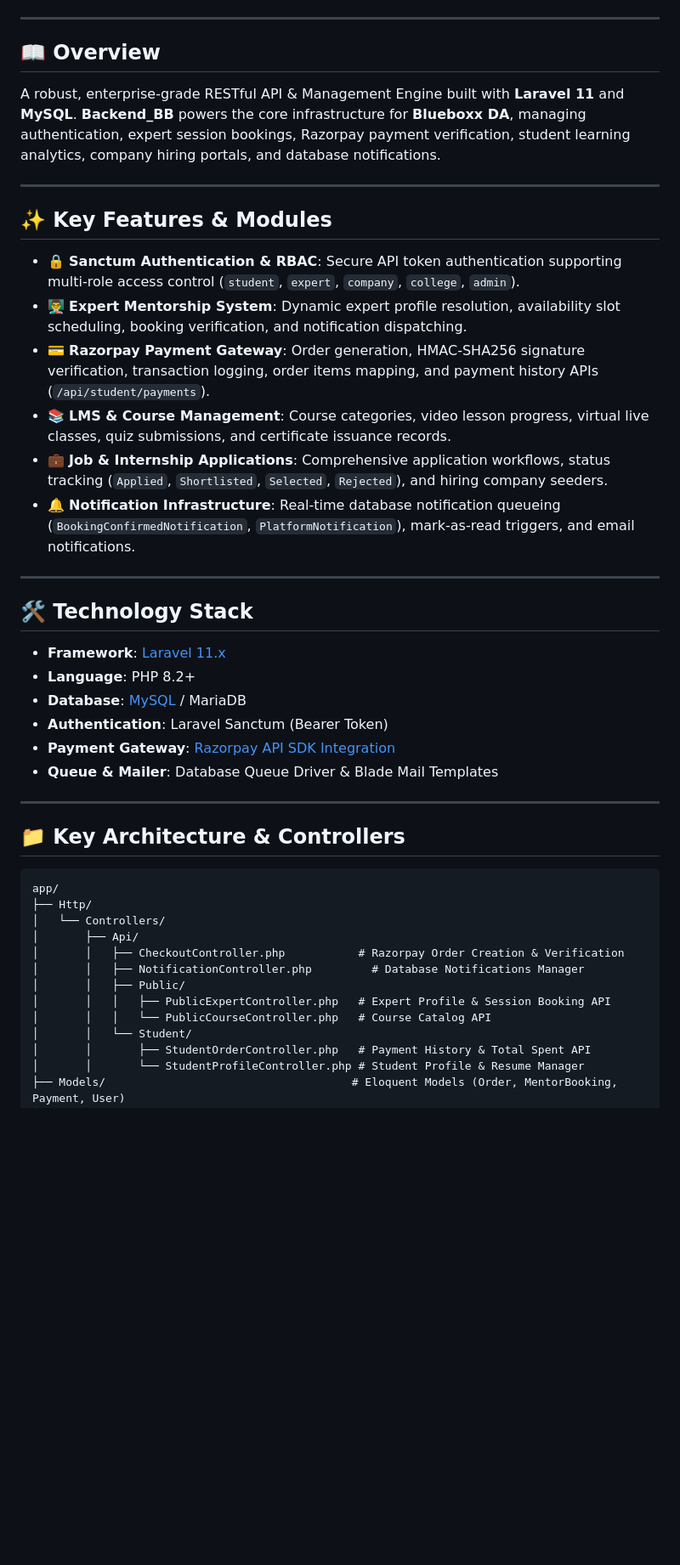
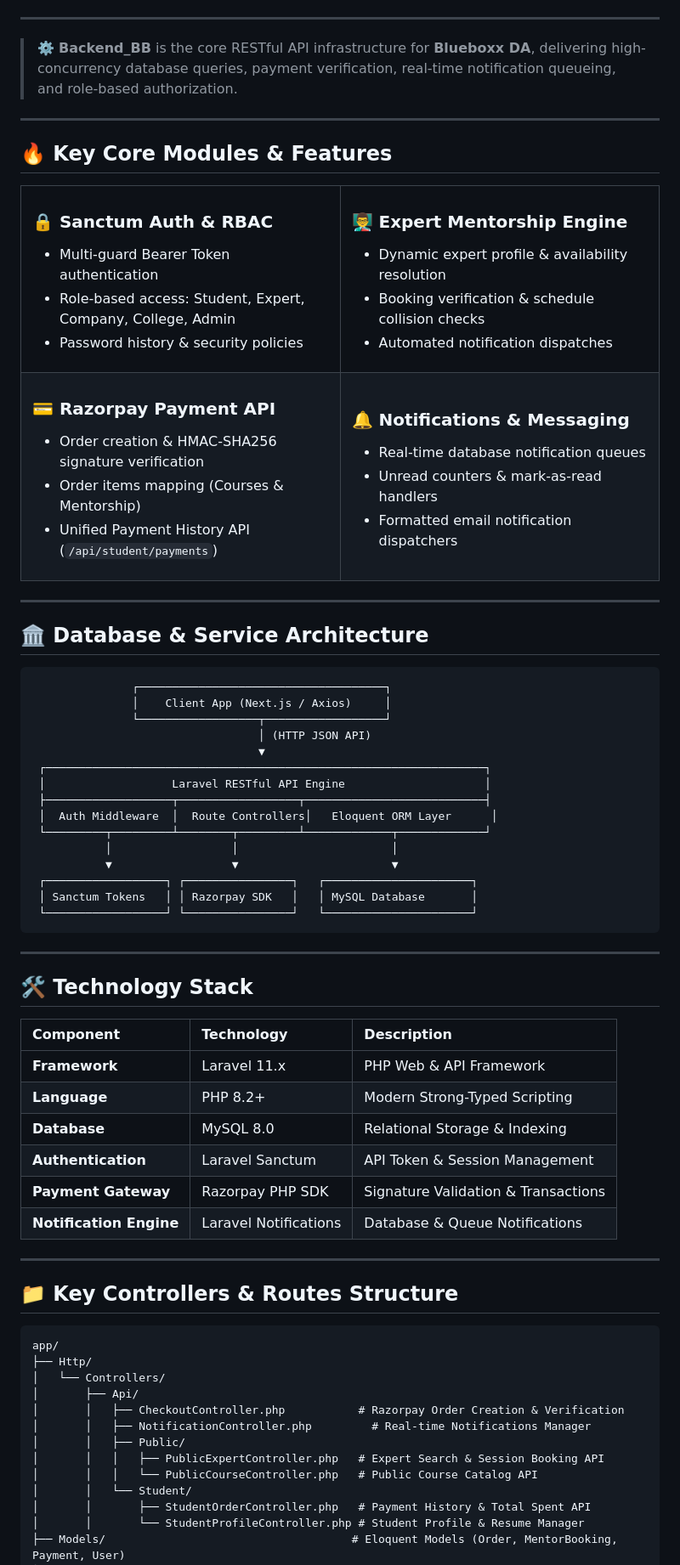
Before and after one commit to samihavahora05/Backend_BB, a Markdown page: README.md, the part around one of its changes. Shown at 85% size. GitHub-like rendering; blank space fills up the shorter version.

Commit message:
Enhance README design with interactive module cards, tech stack tables, architecture diagrams, and badges

````diff
--- a/README.md
+++ b/README.md
@@ -21,35 +24,89 @@
 
 ---
 
-## 📖 Overview
-
-A robust, enterprise-grade RESTful API & Management Engine built with **Laravel 11** and **MySQL**. **Backend_BB** powers the core infrastructure for **Blueboxx DA**, managing authentication, expert session bookings, Razorpay payment verification, student learning analytics, company hiring portals, and database notifications.
+> ⚙️ **Backend_BB** is the core RESTful API infrastructure for **Blueboxx DA**, delivering high-concurrency database queries, payment verification, real-time notification queueing, and role-based authorization.
 
 ---
 
-## ✨ Key Features & Modules
+## 🔥 Key Core Modules & Features
 
-- 🔒 **Sanctum Authentication & RBAC**: Secure API token authentication supporting multi-role access control (`student`, `expert`, `company`, `college`, `admin`).
-- 👨‍🏫 **Expert Mentorship System**: Dynamic expert profile resolution, availability slot scheduling, booking verification, and notification dispatching.
-- 💳 **Razorpay Payment Gateway**: Order generation, HMAC-SHA256 signature verification, transaction logging, order items mapping, and payment history APIs (`/api/student/payments`).
-- 📚 **LMS & Course Management**: Course categories, video lesson progress, virtual live classes, quiz submissions, and certificate issuance records.
-- 💼 **Job & Internship Applications**: Comprehensive application workflows, status tracking (`Applied`, `Shortlisted`, `Selected`, `Rejected`), and hiring company seeders.
-- 🔔 **Notification Infrastructure**: Real-time database notification queueing (`BookingConfirmedNotification`, `PlatformNotification`), mark-as-read triggers, and email notifications.
+<table>
+  <tr>
+    <td width="50%" valign="top">
+      <h3>🔒 Sanctum Auth & RBAC</h3>
+      <ul>
+        <li>Multi-guard Bearer Token authentication</li>
+        <li>Role-based access: Student, Expert, Company, College, Admin</li>
+        <li>Password history & security policies</li>
+      </ul>
+    </td>
+    <td width="50%" valign="top">
+      <h3>👨‍🏫 Expert Mentorship Engine</h3>
+      <ul>
+        <li>Dynamic expert profile & availability resolution</li>
+        <li>Booking verification & schedule collision checks</li>
+        <li>Automated notification dispatches</li>
+      </ul>
+    </td>
+  </tr>
+  <tr>
+    <td width="50%" valign="top">
+      <h3>💳 Razorpay Payment API</h3>
+      <ul>
+        <li>Order creation & HMAC-SHA256 signature verification</li>
+        <li>Order items mapping (Courses & Mentorship)</li>
+        <li>Unified Payment History API (<code>/api/student/payments</code>)</li>
+      </ul>
+    </td>
+    <td width="50%" valign="top">
+      <h3>🔔 Notifications & Messaging</h3>
+      <ul>
+        <li>Real-time database notification queues</li>
+        <li>Unread counters & mark-as-read handlers</li>
+        <li>Formatted email notification dispatchers</li>
+      </ul>
+    </td>
+  </tr>
+</table>
+
+---
+
+## 🏛️ Database & Service Architecture
+
+```text
+               ┌─────────────────────────────────────┐
+               │    Client App (Next.js / Axios)     │
+               └──────────────────┬──────────────────┘
+                                  │ (HTTP JSON API)
+                                  ▼
+ ┌──────────────────────────────────────────────────────────────────┐
+ │                   Laravel RESTful API Engine                     │
+ ├───────────────────┬──────────────────┬───────────────────────────┤
+ │  Auth Middleware  │  Route Controllers│   Eloquent ORM Layer      │
+ └─────────┬─────────┴────────┬─────────┴─────────────┬─────────────┘
+           │                  │                       │
+           ▼                  ▼                       ▼
+ ┌──────────────────┐ ┌────────────────┐   ┌──────────────────────┐
+ │ Sanctum Tokens   │ │ Razorpay SDK   │   │ MySQL Database       │
+ └──────────────────┘ └────────────────┘   └──────────────────────┘
+```
 
 ---
 
 ## 🛠️ Technology Stack
 
-- **Framework**: [Laravel 11.x](https://laravel.com/)
-- **Language**: PHP 8.2+
-- **Database**: [MySQL](https://www.mysql.com/) / MariaDB
-- **Authentication**: Laravel Sanctum (Bearer Token)
-- **Payment Gateway**: [Razorpay API SDK Integration](https://razorpay.com/docs/)
-- **Queue & Mailer**: Database Queue Driver & Blade Mail Templates
+| Component | Technology | Description |
+| :--- | :--- | :--- |
+| **Framework** | Laravel 11.x | PHP Web & API Framework |
+| **Language** | PHP 8.2+ | Modern Strong-Typed Scripting |
+| **Database** | MySQL 8.0 | Relational Storage & Indexing |
+| **Authentication** | Laravel Sanctum | API Token & Session Management |
+| **Payment Gateway** | Razorpay PHP SDK | Signature Validation & Transactions |
+| **Notification Engine** | Laravel Notifications | Database & Queue Notifications |
 
 ---
 
-## 📁 Key Architecture & Controllers
+## 📁 Key Controllers & Routes Structure
 
 ```text
 app/
@@ -57,10 +114,10 @@ app/
 │   └── Controllers/
 │       ├── Api/
 │       │   ├── CheckoutController.php           # Razorpay Order Creation & Verification
-│       │   ├── NotificationController.php         # Database Notifications Manager
+│       │   ├── NotificationController.php         # Real-time Notifications Manager
 │       │   ├── Public/
-│       │   │   ├── PublicExpertController.php   # Expert Profile & Session Booking API
-│       │   │   └── PublicCourseController.php   # Course Catalog API
+│       │   │   ├── PublicExpertController.php   # Expert Search & Session Booking API
+│       │   │   └── PublicCourseController.php   # Public Course Catalog API
 │       │   └── Student/
 │       │       ├── StudentOrderController.php   # Payment History & Total Spent API
 │       │       └── StudentProfileController.php # Student Profile & Resume Manager
````
Also changed, not shown: other parts of README.md (+22 -23 lines).
